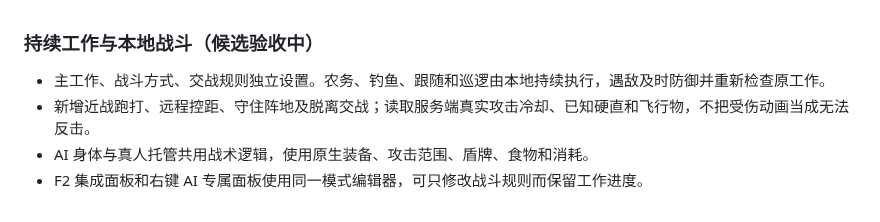
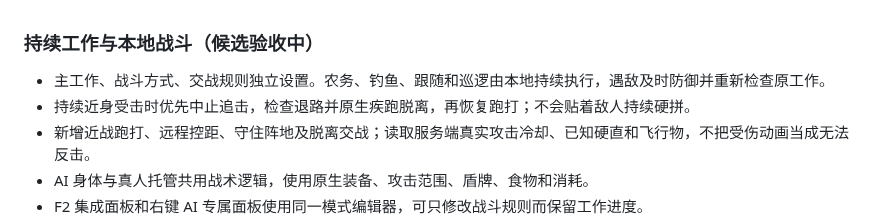
Before and after one commit to gaoshanliuni/divzero, a Markdown page: docs/releases/1.0.21.md, the part around the change. Rendered like a GitHub page.

```diff
--- a/docs/releases/1.0.21.md
+++ b/docs/releases/1.0.21.md
@@ -1,6 +1,7 @@
 ### 持续工作与本地战斗（候选验收中）
 
 - 主工作、战斗方式、交战规则独立设置。农务、钓鱼、跟随和巡逻由本地持续执行，遇敌及时防御并重新检查原工作。
+- 持续近身受击时优先中止追击，检查退路并原生疾跑脱离，再恢复跑打；不会贴着敌人持续硬拼。
 - 新增近战跑打、远程控距、守住阵地及脱离交战；读取服务端真实攻击冷却、已知硬直和飞行物，不把受伤动画当成无法反击。
 - AI 身体与真人托管共用战术逻辑，使用原生装备、攻击范围、盾牌、食物和消耗。
 - F2 集成面板和右键 AI 专属面板使用同一模式编辑器，可只修改战斗规则而保留工作进度。
```
Also changed, not shown: README.md (+8 -0 lines), docs/TACTICAL_PLAYER_BEHAVIOR.md (+7 -0 lines), docs/images/behavior-agent-profile.png (added), docs/images/behavior-workspace.png (added), 7 other files.
